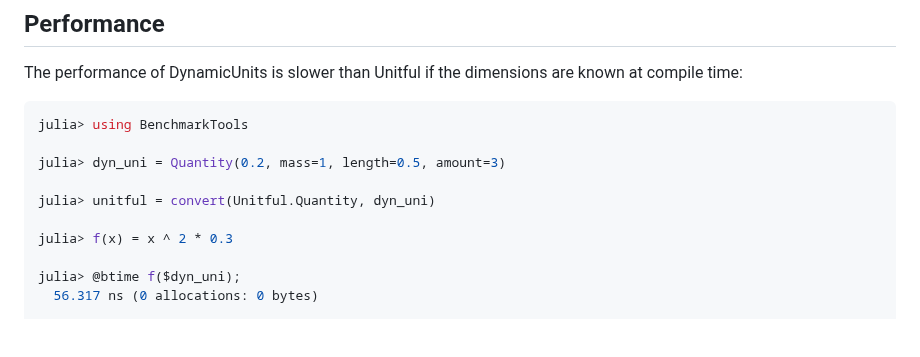
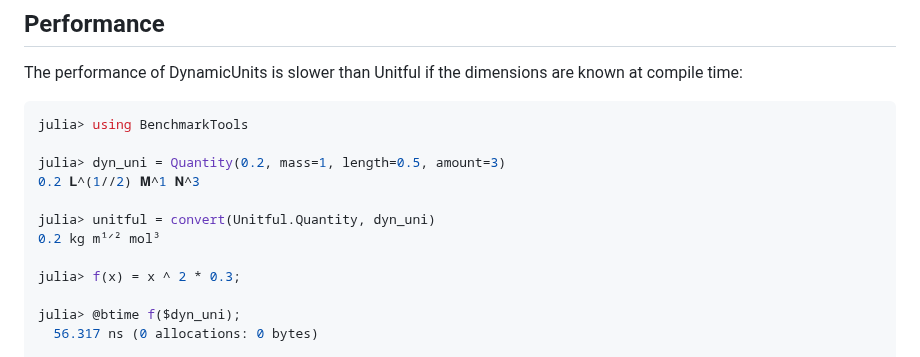
Before and after one commit to SymbolicML/DynamicQuantities.jl, a Markdown page: README.md, the part around the change. GitHub-like rendering; blank space fills up the shorter version.

Commit message:
Give usage example at top

```diff
--- a/README.md
+++ b/README.md
@@ -17,10 +17,12 @@ The performance of DynamicUnits is slower than Unitful if the dimensions are kno
 julia> using BenchmarkTools
 
 julia> dyn_uni = Quantity(0.2, mass=1, length=0.5, amount=3)
+0.2 𝐋^(1//2) 𝐌^1 𝐍^3
 
 julia> unitful = convert(Unitful.Quantity, dyn_uni)
+0.2 kg m¹ᐟ² mol³
 
-julia> f(x) = x ^ 2 * 0.3
+julia> f(x) = x ^ 2 * 0.3;
 
 julia> @btime f($dyn_uni);
   56.317 ns (0 allocations: 0 bytes)
```
